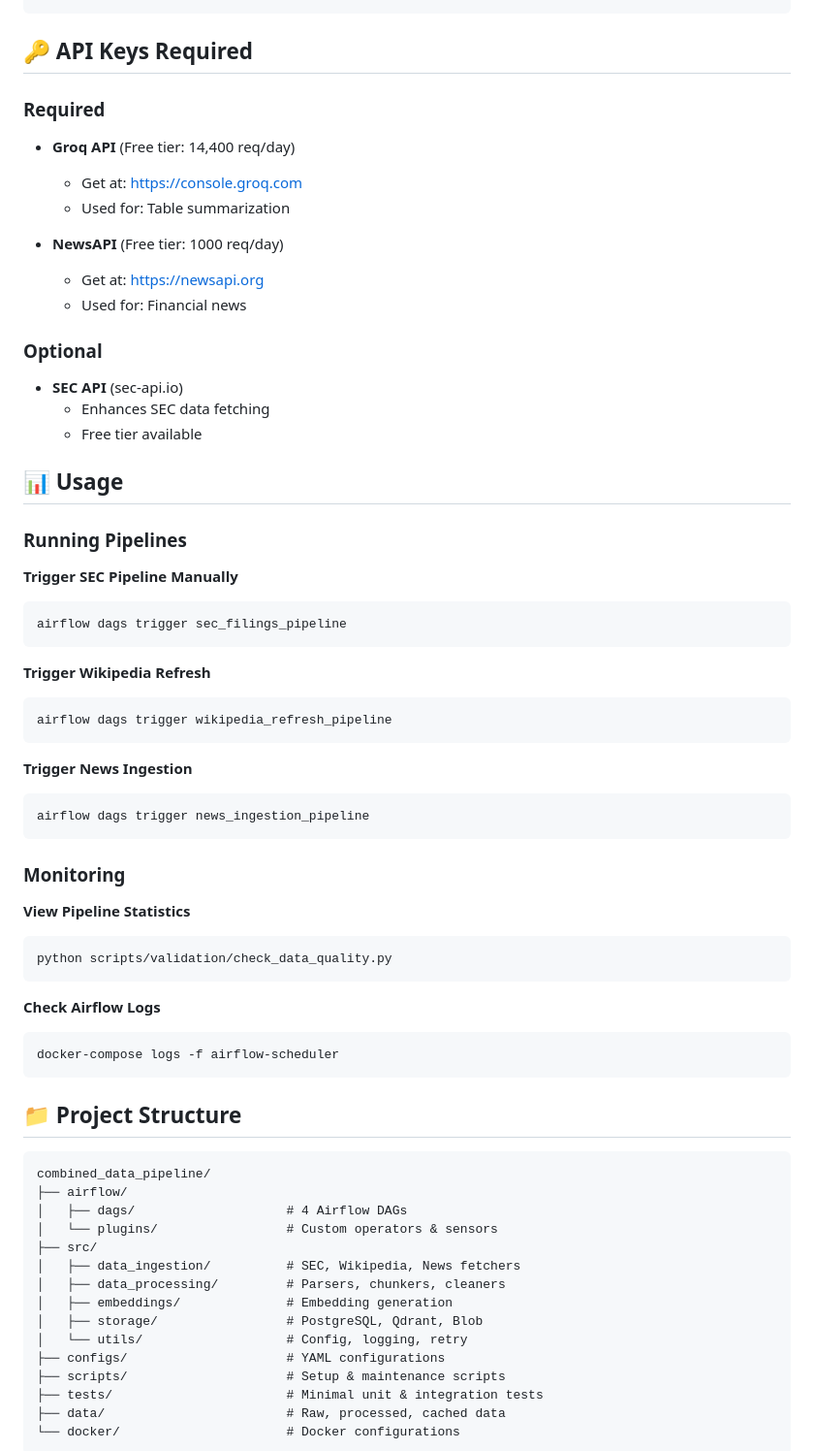
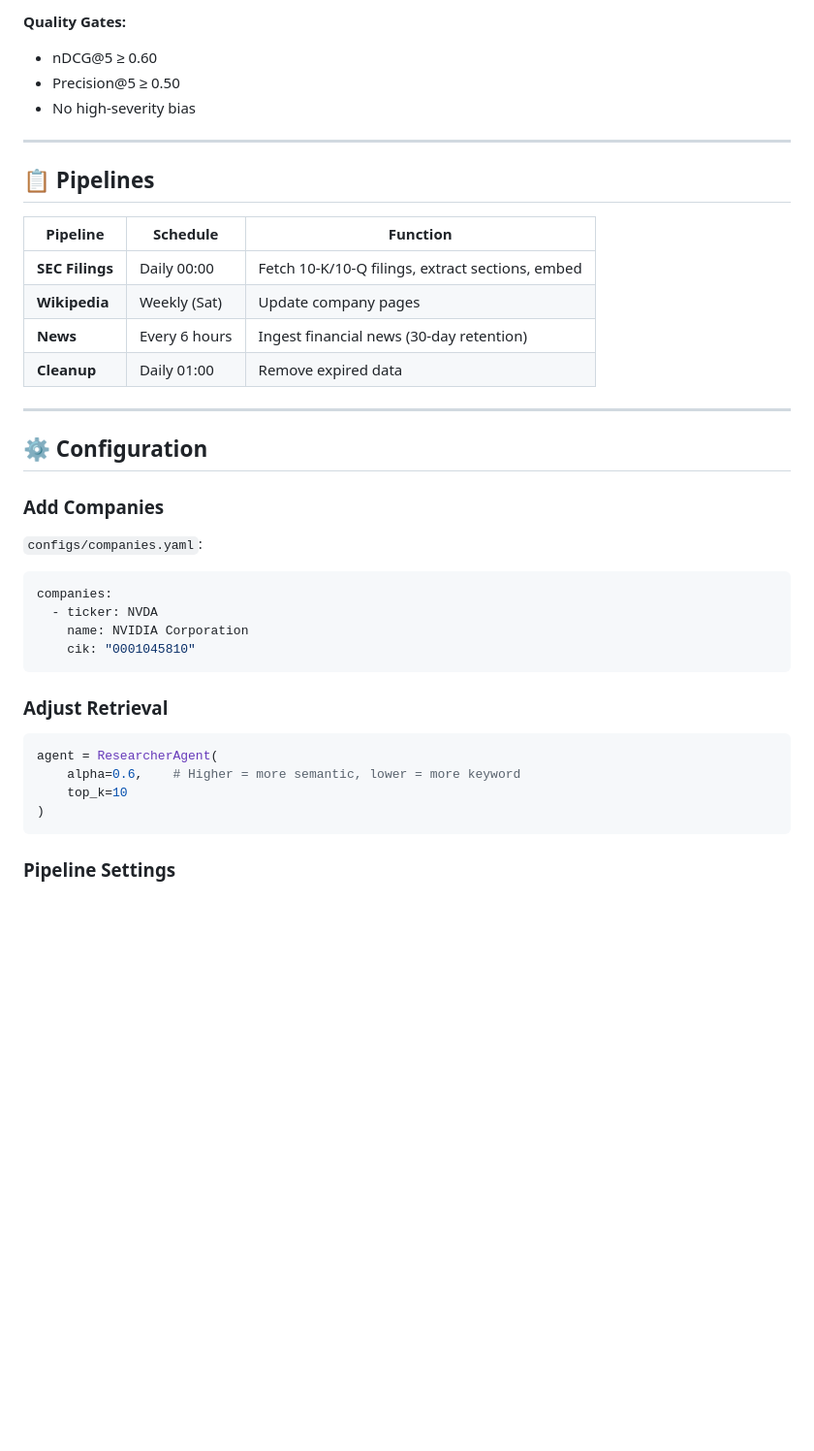
Before and after one commit to Hariharan-afk/Automated-Due-Diligence-Market-Intelligence-Agent, a Markdown page: README.md, the part around the change printed below. Shown: that part at 97% size. GitHub-like rendering; blank space fills up the shorter version.

Commit message:
Revise README for project renaming and enhancements
Updated README to reflect new project name and features, including system overview, quick start instructions, and technology stack.

````diff
--- a/README.md
+++ b/README.md
@@ -105,69 +113,41 @@ Password: (from .env)
+**Quality Gates:**
+- nDCG@5 ≥ 0.60
+- Precision@5 ≥ 0.50
+- No high-severity bias
+
+---
+
+## 📋 Pipelines
+
+| Pipeline | Schedule | Function |
+|----------|----------|----------|
+| **SEC Filings** | Daily 00:00 | Fetch 10-K/10-Q filings, extract sections, embed |
+| **Wikipedia** | Weekly (Sat) | Update company pages |
+| **News** | Every 6 hours | Ingest financial news (30-day retention) |
+| **Cleanup** | Daily 01:00 | Remove expired data |
+
+---
+
+## ⚙️ Configuration
+
+### Add Companies
+
+`configs/companies.yaml`:
+```yaml
+companies:
+  - ticker: NVDA
+    name: NVIDIA Corporation
+    cik: "0001045810"
 ```
 
-## 🔑 API Keys Required
+### Adjust Retrieval
 
-### Required
-- **Groq API** (Free tier: 14,400 req/day)
-  - Get at: https://console.groq.com
-  - Used for: Table summarization
-
-- **NewsAPI** (Free tier: 1000 req/day)
-  - Get at: https://newsapi.org
-  - Used for: Financial news
-
-### Optional
-- **SEC API** (sec-api.io)
-  - Enhances SEC data fetching
-  - Free tier available
-
-## 📊 Usage
-
-### Running Pipelines
-
-**Trigger SEC Pipeline Manually**
-```bash
-airflow dags trigger sec_filings_pipeline
+```python
+agent = ResearcherAgent(
+    alpha=0.6,    # Higher = more semantic, lower = more keyword
+    top_k=10
+)
 ```
 
-**Trigger Wikipedia Refresh**
-```bash
-airflow dags trigger wikipedia_refresh_pipeline
-```
+### Pipeline Settings
 
-**Trigger News Ingestion**
-```bash
-airflow dags trigger news_ingestion_pipeline
-```
-
-### Monitoring
-
-**View Pipeline Statistics**
-```bash
-python scripts/validation/check_data_quality.py
-```
-
-**Check Airflow Logs**
-```bash
-docker-compose logs -f airflow-scheduler
-```
-
-## 📁 Project Structure
-
-```
-combined_data_pipeline/
-├── airflow/
-│   ├── dags/                    # 4 Airflow DAGs
-│   └── plugins/                 # Custom operators & sensors
-├── src/
-│   ├── data_ingestion/          # SEC, Wikipedia, News fetchers
-│   ├── data_processing/         # Parsers, chunkers, cleaners
-│   ├── embeddings/              # Embedding generation
-│   ├── storage/                 # PostgreSQL, Qdrant, Blob
-│   └── utils/                   # Config, logging, retry
-├── configs/                     # YAML configurations
-├── scripts/                     # Setup & maintenance scripts
-├── tests/                       # Minimal unit & integration tests
-├── data/                        # Raw, processed, cached data
-└── docker/                      # Docker configurations
-```
-
````
Also changed, not shown: other parts of README.md (+154 -225 lines).
